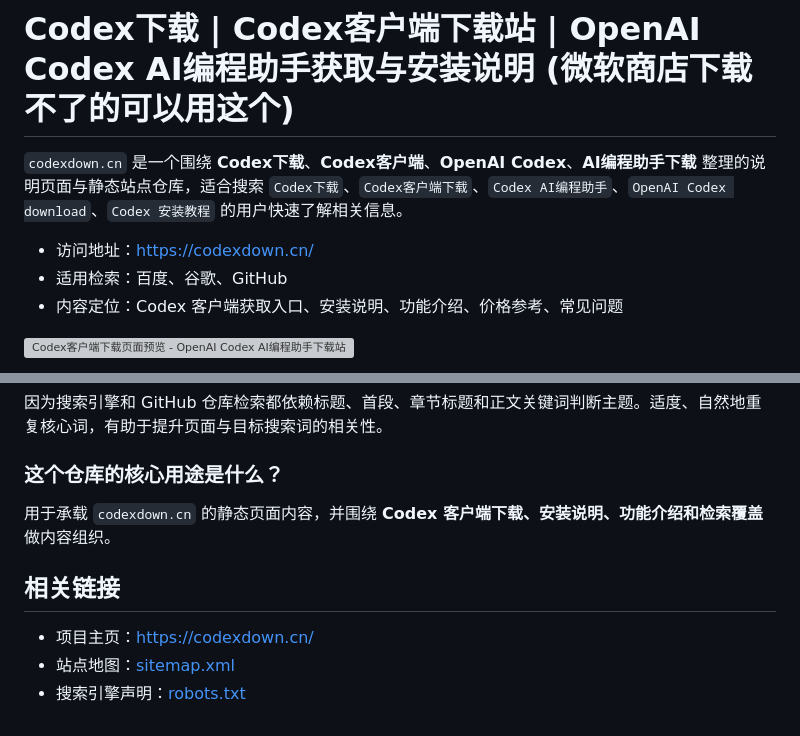
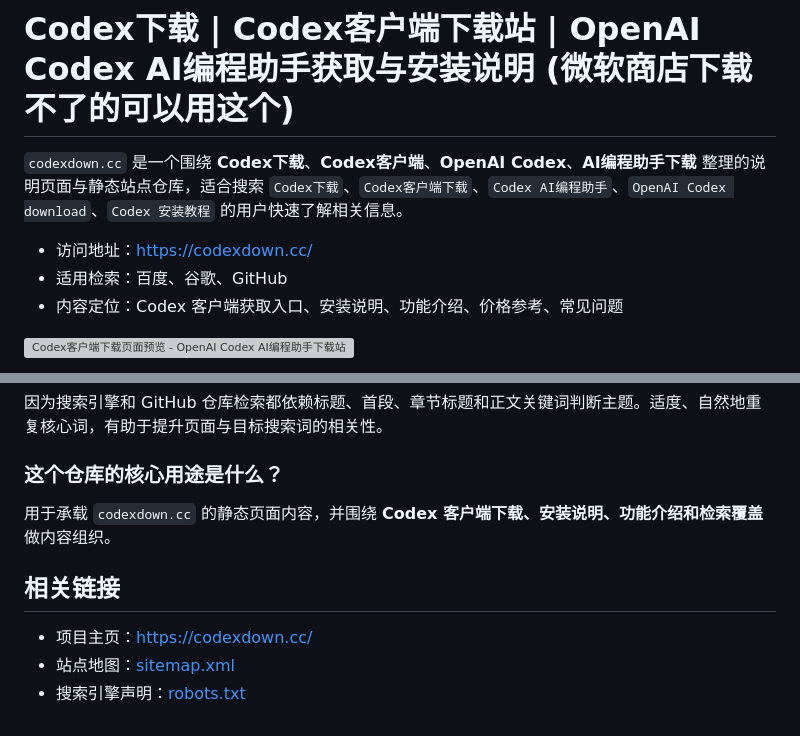
Before and after one commit to localbobs/codexdown.cn, a Markdown page: README.md, 2 parts joined by grey strips. Drawn GitHub-style; grey boxes are pictures that could not be loaded.

```diff
--- a/README.md
+++ b/README.md
@@ -1,8 +1,8 @@
 # Codex下载 | Codex客户端下载站 | OpenAI Codex AI编程助手获取与安装说明 (微软商店下载不了的可以用这个)
 
-`codexdown.cn` 是一个围绕 **Codex下载**、**Codex客户端**、**OpenAI Codex**、**AI编程助手下载** 整理的说明页面与静态站点仓库，适合搜索 `Codex下载`、`Codex客户端下载`、`Codex AI编程助手`、`OpenAI Codex download`、`Codex 安装教程` 的用户快速了解相关信息。
+`codexdown.cc` 是一个围绕 **Codex下载**、**Codex客户端**、**OpenAI Codex**、**AI编程助手下载** 整理的说明页面与静态站点仓库，适合搜索 `Codex下载`、`Codex客户端下载`、`Codex AI编程助手`、`OpenAI Codex download`、`Codex 安装教程` 的用户快速了解相关信息。
 
-- 访问地址：[https://codexdown.cn/](https://codexdown.cn/)
+- 访问地址：[https://codexdown.cc/](https://codexdown.cc/)
 - 适用检索：百度、谷歌、GitHub
 - 内容定位：Codex 客户端获取入口、安装说明、功能介绍、价格参考、常见问题
 
@@ -94,10 +94,10 @@ If users search for `Codex download` or `OpenAI Codex client` on GitHub, this RE
 
 ### 这个仓库的核心用途是什么？
 
-用于承载 `codexdown.cn` 的静态页面内容，并围绕 **Codex 客户端下载、安装说明、功能介绍和检索覆盖** 做内容组织。
+用于承载 `codexdown.cc` 的静态页面内容，并围绕 **Codex 客户端下载、安装说明、功能介绍和检索覆盖** 做内容组织。
 
 ## 相关链接
 
-- 项目主页：[https://codexdown.cn/](https://codexdown.cn/)
+- 项目主页：[https://codexdown.cc/](https://codexdown.cc/)
 - 站点地图：[sitemap.xml](./sitemap.xml)
 - 搜索引擎声明：[robots.txt](./robots.txt)
```
